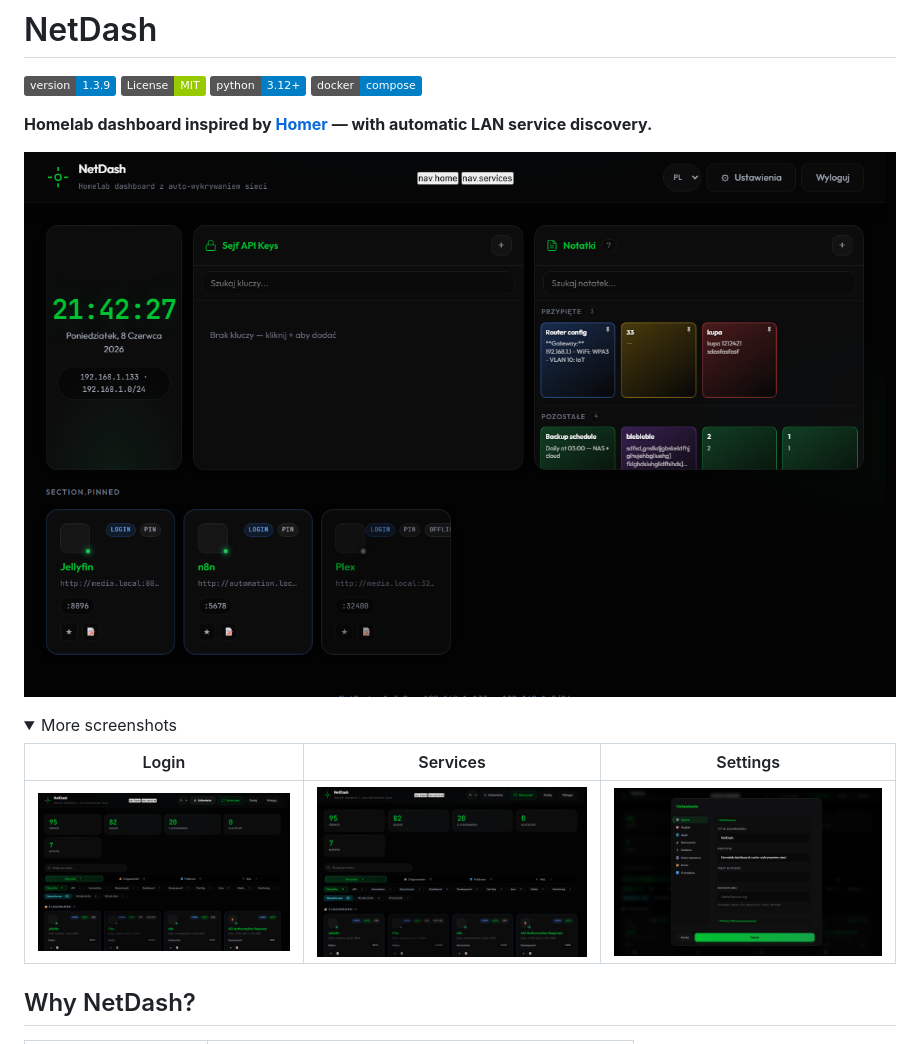
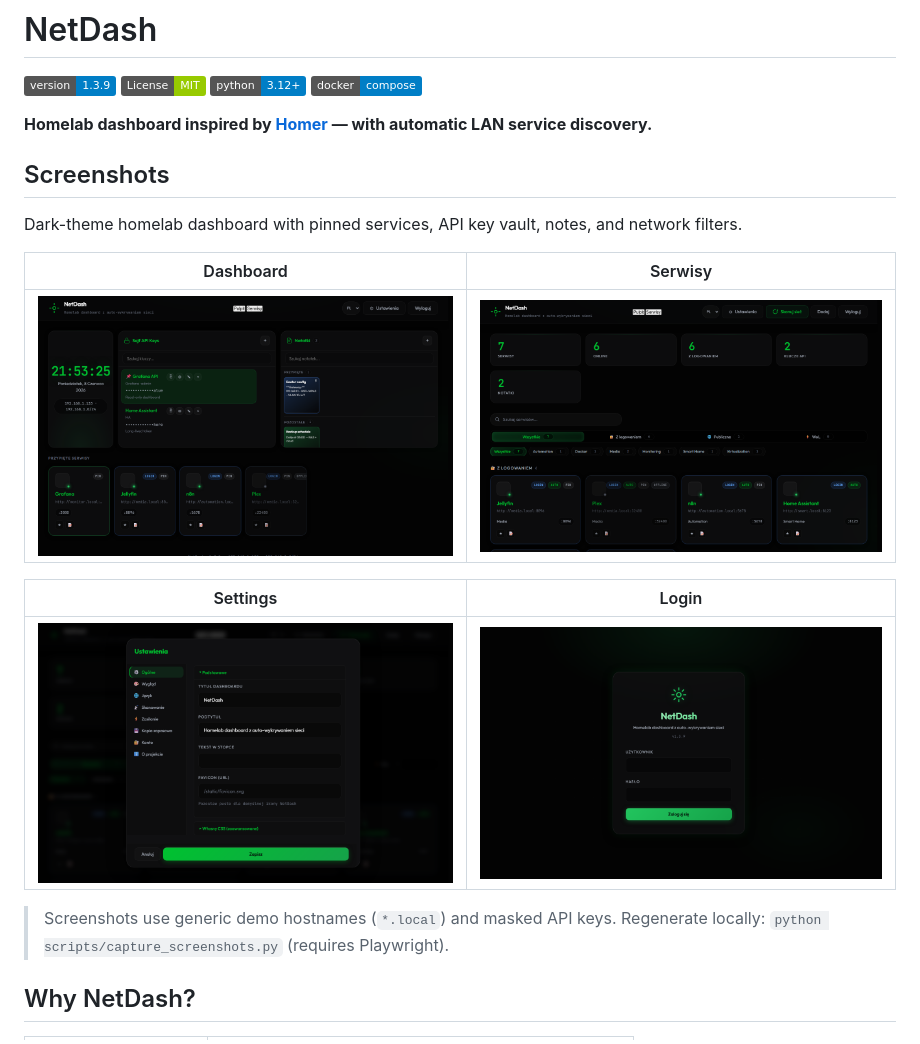
Before and after one commit to lobrzut/netdash, a Markdown page: README.md, the part around the change. GitHub-like rendering; pictures changed too: docs/screenshots/dashboard.png, docs/screenshots/login.png, docs/screenshots/services.png; folded sections open; badges without logos.

Commit message:
docs: add UI screenshots to README

```diff
--- a/README.md
+++ b/README.md
@@ -7,16 +7,19 @@
 
 **Homelab dashboard inspired by [Homer](https://github.com/bastienwirtz/homer) — with automatic LAN service discovery.**
 
-![NetDash Dashboard](docs/screenshots/dashboard.png)
+## Screenshots
 
-<details>
-<summary>More screenshots</summary>
+Dark-theme homelab dashboard with pinned services, API key vault, notes, and network filters.
 
-| Login | Services | Settings |
-|-------|----------|----------|
-| ![Login](docs/screenshots/login.png) | ![Services](docs/screenshots/services.png) | ![Settings](docs/screenshots/settings.png) |
+| Dashboard | Serwisy |
+|-----------|---------|
+| ![Dashboard — widgets and pinned services](docs/screenshots/dashboard.png) | ![Serwisy — filters and service cards](docs/screenshots/services.png) |
 
-</details>
+| Settings | Login |
+|----------|-------|
+| ![Settings — sidebar and general options](docs/screenshots/settings.png) | ![Login — JWT authentication](docs/screenshots/login.png) |
+
+> Screenshots use generic demo hostnames (`*.local`) and masked API keys. Regenerate locally: `python scripts/capture_screenshots.py` (requires Playwright).
 
 ## Why NetDash?
 
```
